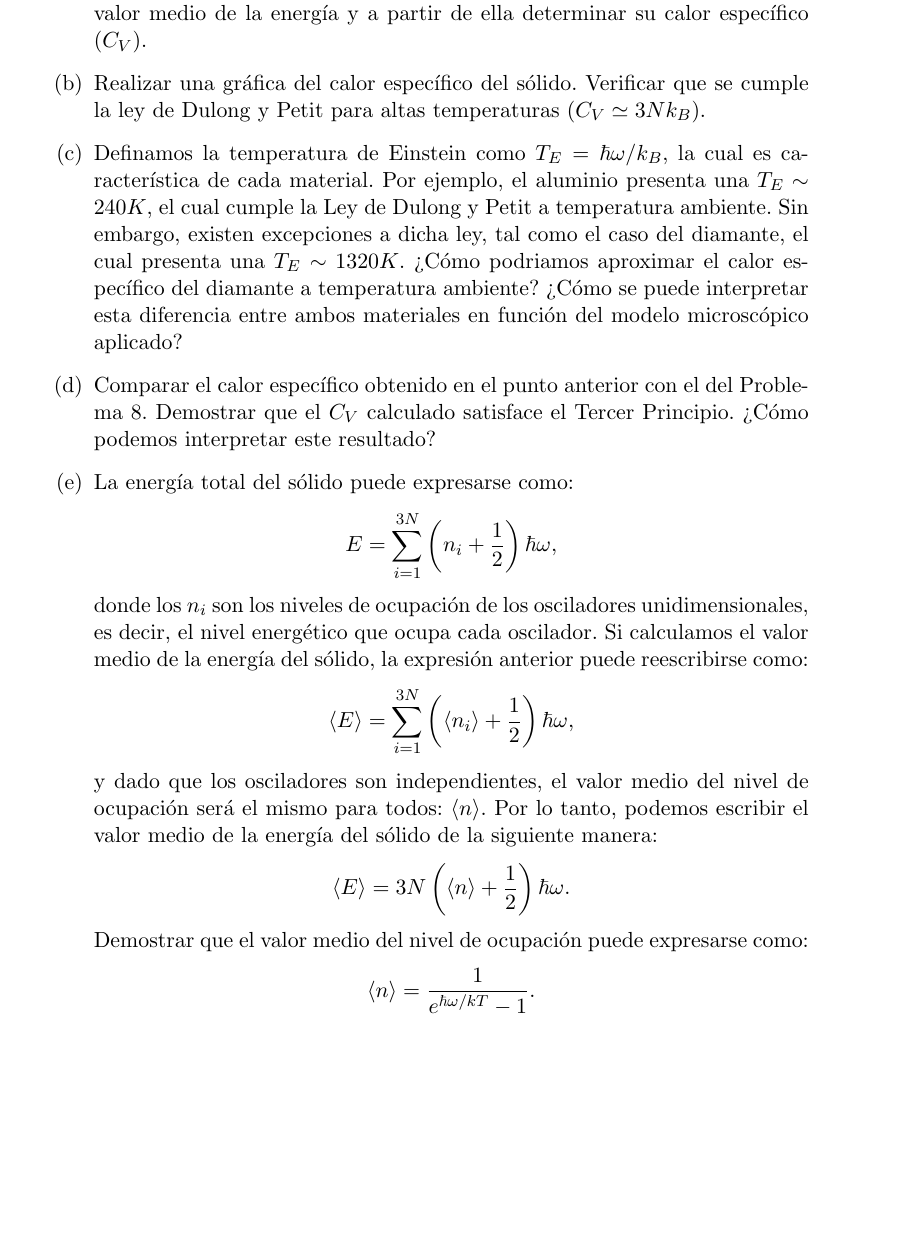
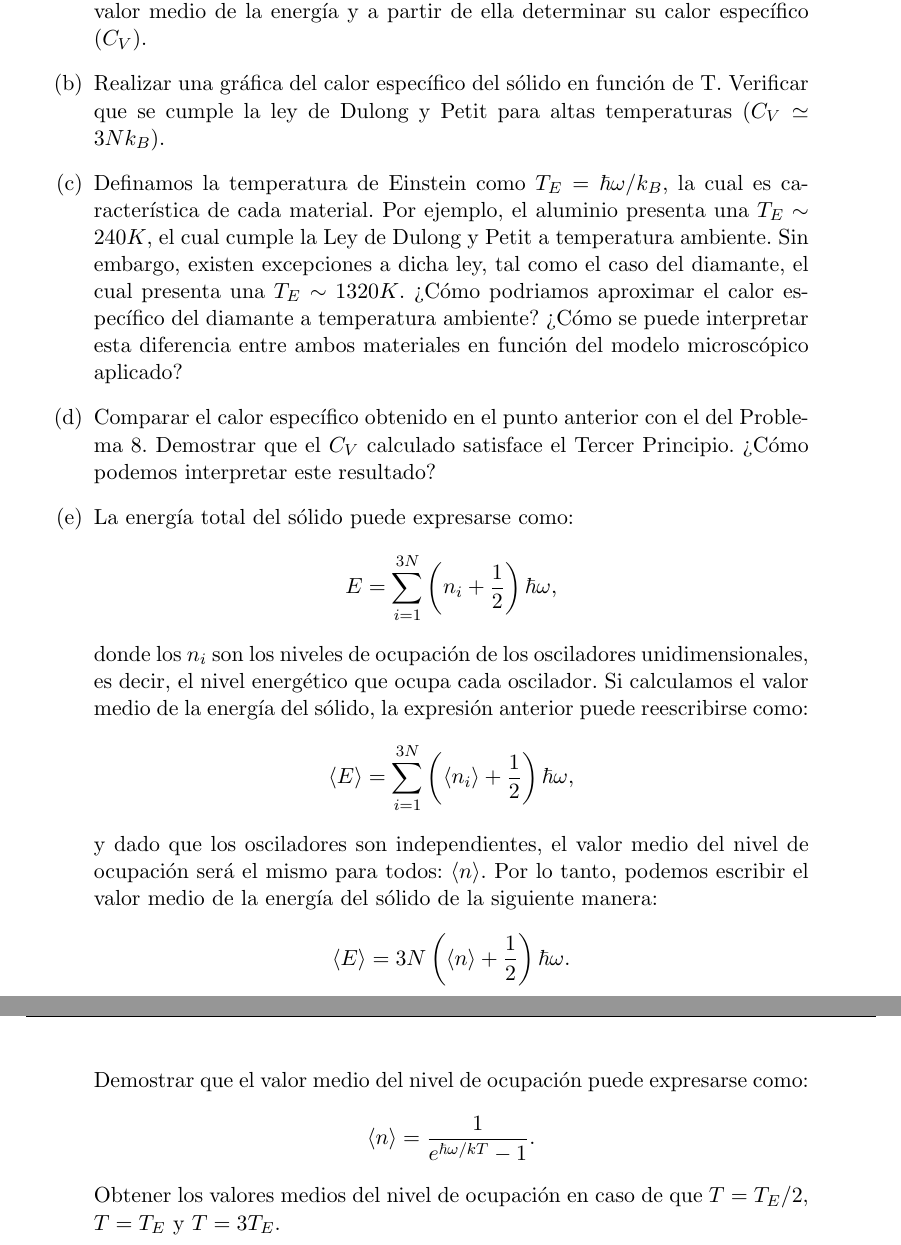
Before and after one commit to santisoler/mecanica-estadistica, a LaTeX document (practica2/practica2.tex): part of page 7 of 7 before the commit and two parts of pages 7 and 8 of 8 after it, the two joined at a grey line, cut so that both start at the same text, the shorter picture padded with empty space. Compiled offline with pdfLaTeX.

Commit message:
Agregados a Solido de Einstein - Practica 2

```diff
--- a/practica2/practica2.tex
+++ b/practica2/practica2.tex
@@ -544,7 +544,8 @@ $$
           Obtener luego una expresión del valor medio de la energía y a
           partir de ella determinar su calor específico ($C_V$).}
 
-    \item{Realizar una gráfica del calor específico del sólido.
+    \item{Realizar una gráfica del calor específico del sólido en
+          función de T.
           Verificar que se cumple la ley de Dulong y Petit para altas
           temperaturas ($C_V \simeq 3Nk_B$).}
 
@@ -586,7 +587,9 @@ $$
           3N \left( \langle n \rangle + \frac{1}{2} \right) \hbar \omega. $$
           Demostrar que el valor medio del nivel de ocupación puede
           expresarse como:
-          $$ \langle n \rangle = \frac{1}{e^{\hbar \omega / kT} - 1}. $$}
+          $$ \langle n \rangle = \frac{1}{e^{\hbar \omega / kT} - 1}. $$
+          Obtener los valores medios del nivel de ocupación en caso de
+          que $ T = T_E/2$, $T= T_E$ y $T= 3T_E$.}
 
 \end{enumerate}
 
```
